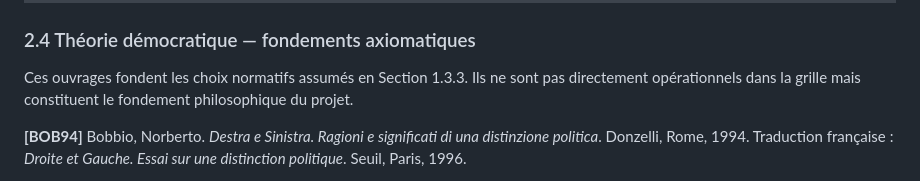
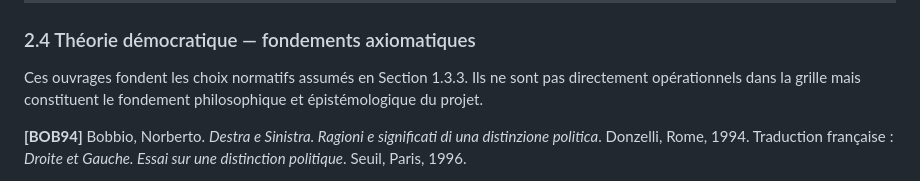
Before and after one commit to Lucschmitt/labascule, a Markdown page: methode-labascule.md, the part around the change. Rendered like a GitHub page.

```diff
--- a/methode-labascule.md
+++ b/methode-labascule.md
@@ -397,7 +397,7 @@ C-14 (destruction des syndicats — Deutsche Arbeitsfront, mai 1933), C-15
 
 Ces ouvrages fondent les choix normatifs assumés en Section 1.3.3.
 Ils ne sont pas directement opérationnels dans la grille mais constituent
-le fondement philosophique du projet.
+le fondement philosophique et épistémologique du projet.
 
 **[BOB94]** Bobbio, Norberto. *Destra e Sinistra. Ragioni e significati di
 una distinzione politica*. Donzelli, Rome, 1994. Traduction française :
```
